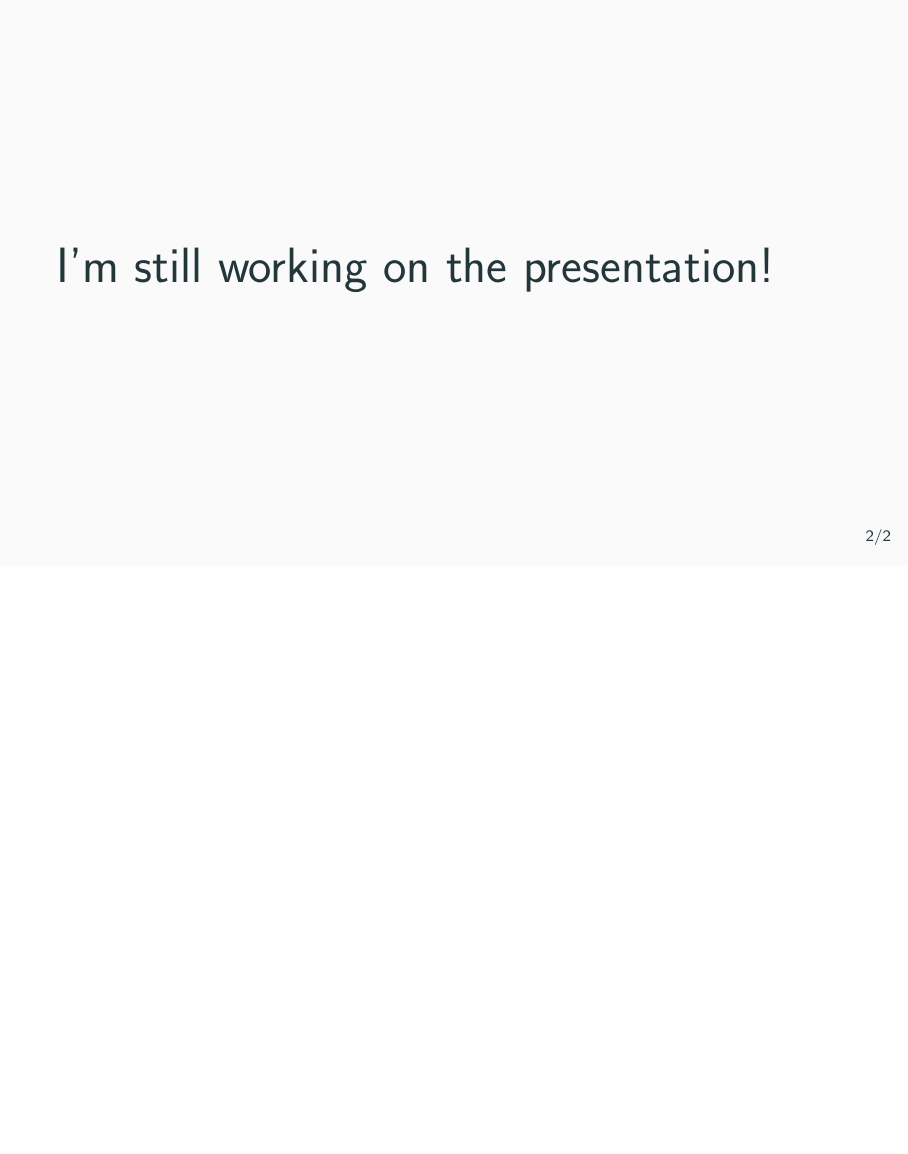
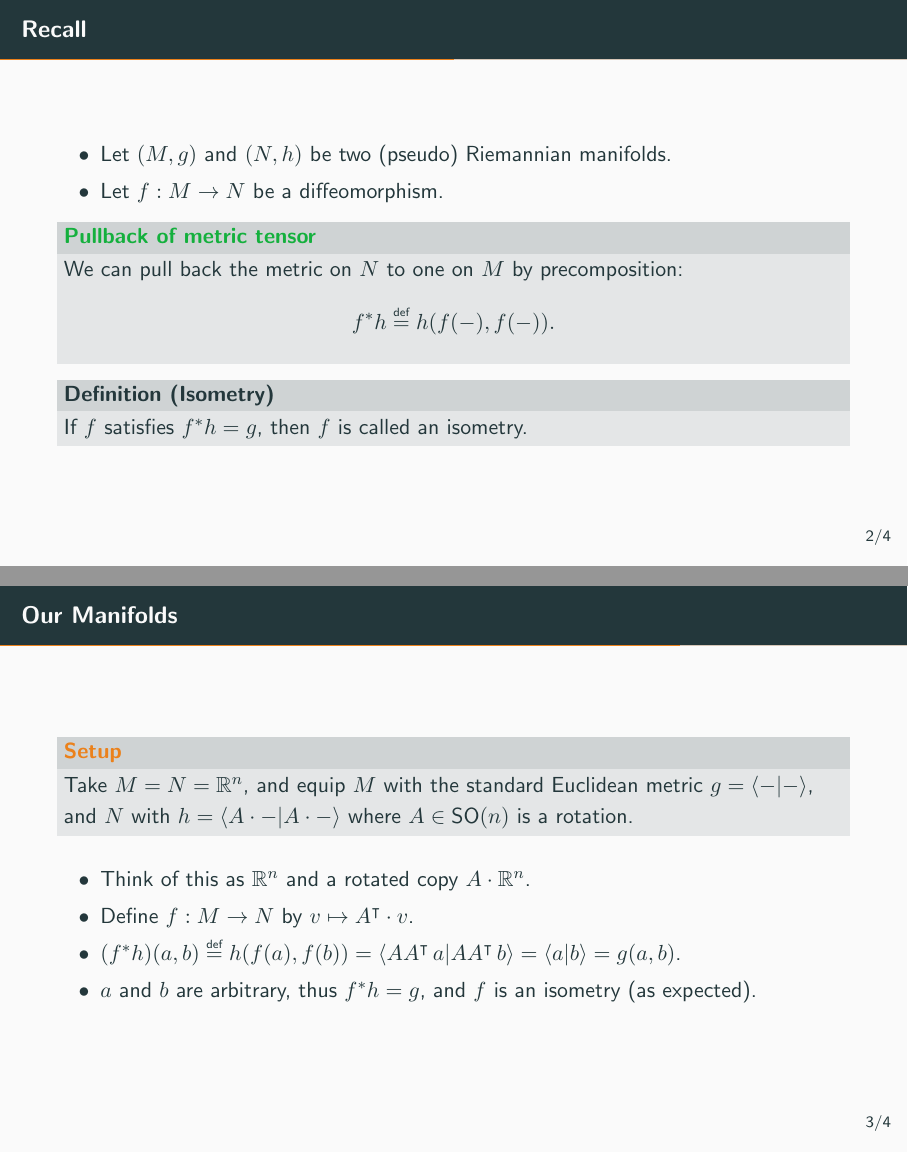
Before and after one commit to natestemen/courses, LaTeX slides (gr/presentation04.tex): page 3 of 3 before the commit and pages 5 and 10 of 11 after it, the two joined at a grey line, the shorter picture padded with empty space. Compiled offline with pdfLaTeX.

Commit message:
short and sweet

```diff
--- a/gr/presentation04.tex
+++ b/gr/presentation04.tex
@@ -11,6 +11,8 @@
 \usepackage[most]{tcolorbox}
 \newtcolorbox{prob}{colback=green!5!white,colframe=green!75!black}
 \newcommand{\R}{\mathbb{R}}
+\newcommand{\SO}{\mathsf{SO}}
+\newcommand{\GL}[2]{\mathsf{GL}(#1\,;#2)}
 \newcommand{\defeq}{\stackrel{\text{\tiny def}}{=}}
 
 
@@ -32,7 +34,33 @@
 	\end{prob}
 \end{frame}
 
+\begin{frame}{Recall}
+	\begin{itemize}
+		\item Let $(M, g)$ and $(N, h)$ be two (pseudo) Riemannian manifolds.
+		\item Let $f:M\to N$ be a diffeomorphism.
+	\end{itemize}
+	\pause
+	\begin{exampleblock}{Pullback of metric tensor}
+		We can pull back the metric on $N$ to one on $M$ by precomposition:
+		\begin{equation*}
+			f^* h \defeq h(f(-), f(-)).
+		\end{equation*}
+	\end{exampleblock}
+	\pause
+	\begin{definition}[Isometry]
+		If $f$ satisfies $f^*h = g$, then $f$ is called an isometry.
+	\end{definition}
+\end{frame}
 
-\begin{frame}
-	\Huge
-	I'm still working on the presentation!
+\begin{frame}{Our Manifolds}
+	\begin{alertblock}{Setup}
+		Take $M = N = \R^n$, and equip $M$ with the standard Euclidean metric $g = \ip{-}{-}$, and $N$ with $h = \ip{A\cdot -}{A\cdot -}$ where $A\in\SO(n)$ is a rotation.
+	\end{alertblock}
+	\pause
+	\begin{itemize}[<+->]
+		\item Think of this as $\R^n$ and a rotated copy $A\cdot \R^n$.
+		\item Define $f:M\to N$ by $v\mapsto A^\intercal \cdot v$.
+		\item $(f^*h)(a, b) \defeq h(f(a), f(b)) = \ip{A A^\intercal\, a}{A A^\intercal\, b} = \ip{a}{b} = g(a, b)$.
+		\item $a$ and $b$ are arbitrary, thus $f^* h = g$, and $f$ is an isometry (as expected).
+	\end{itemize}
+\end{frame}
```
Also changed, not shown: gr/presentation04.tex (6 more changed lines).
